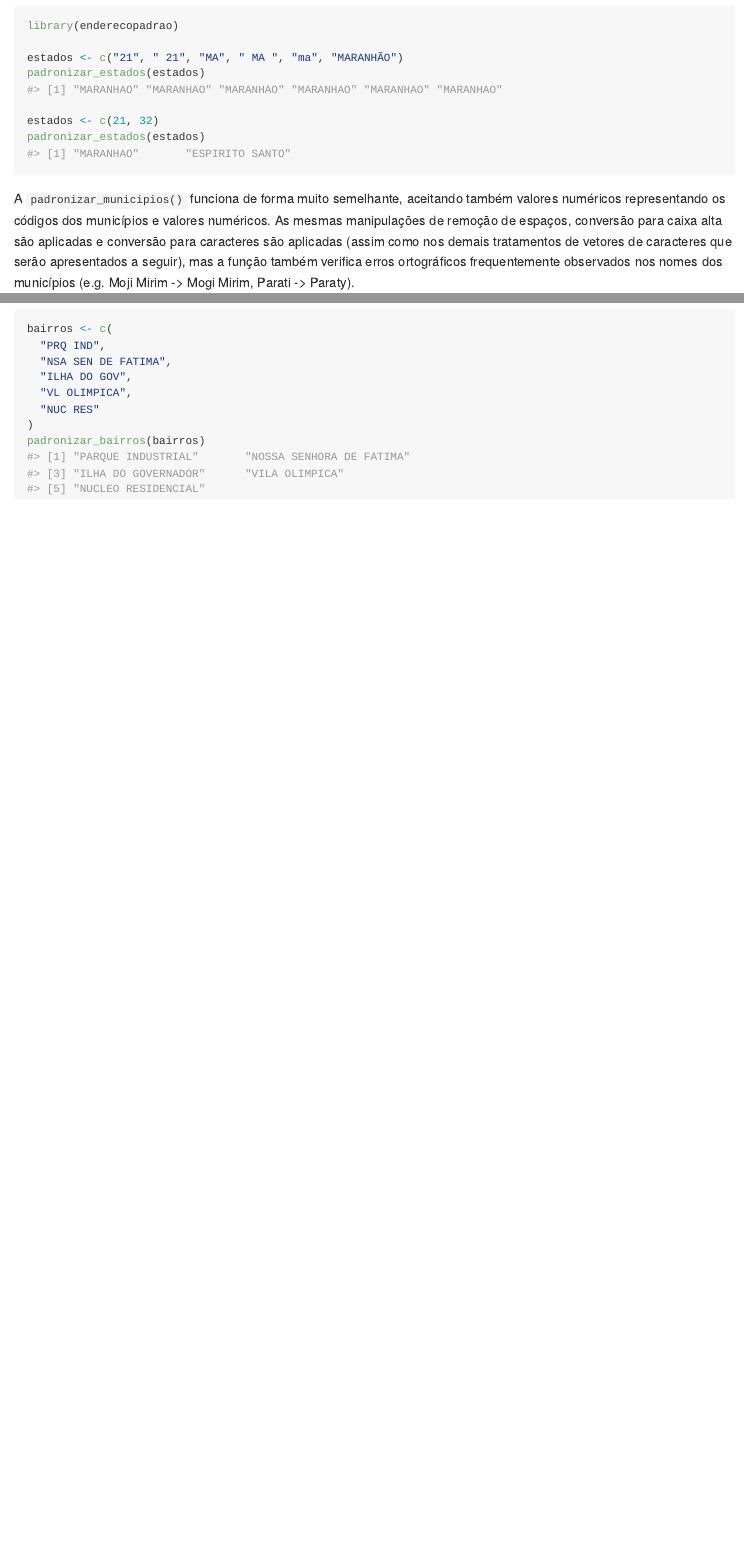
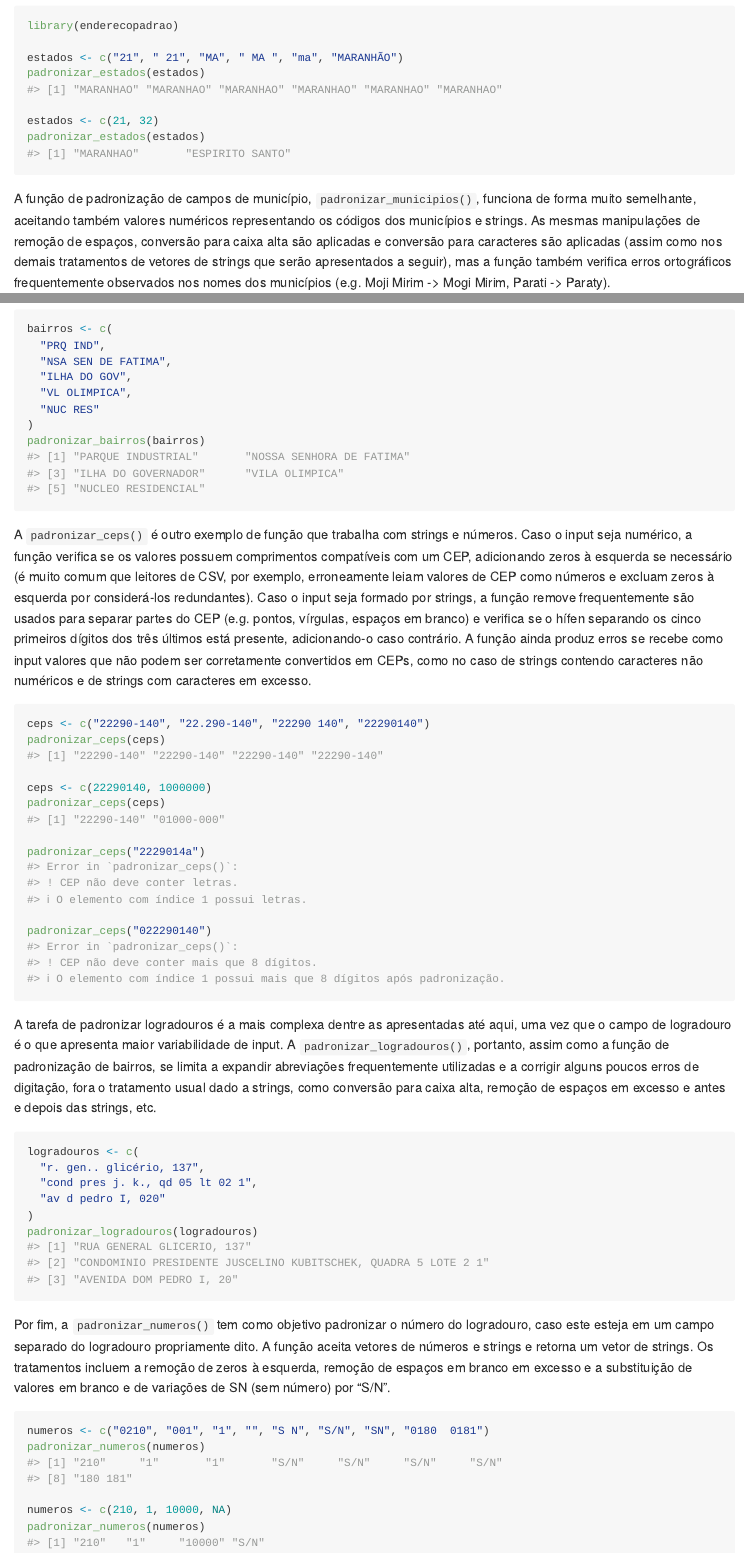
Before and after one commit to ipeaGIT/enderecobr, an R Markdown document (README.Rmd): the page in a window 1100 px wide, from 920 px down, and a second part further down, joined at a grey line. Rendered offline with R 4.5, knitr and Pandoc, with nearby package versions; badge pictures from the web are left out.

Commit message:
readme mais detalhado

````diff
--- a/README.Rmd
+++ b/README.Rmd
@@ -50,5 +50,4 @@ endereço. São elas:
 Cada uma dessas funções recebe um vetor com valores não padronizados e retorna
 um vetor de mesmo tamanho com os respectivos valores padronizados.
 
-A `padronizar_estados()` aceita vetores de caracteres e números. Caso numérico,
-o vetor deve conter o [código do
+A `padronizar_estados()` aceita vetores de strings e números. Caso numérico, o
@@ -71,13 +71,14 @@ estados <- c(21, 32)
 padronizar_estados(estados)
 ```
 
-A `padronizar_municipios()` funciona de forma muito semelhante, aceitando também
-valores numéricos representando os códigos dos municípios e valores numéricos.
-As mesmas manipulações de remoção de espaços, conversão para caixa alta são
-aplicadas e conversão para caracteres são aplicadas (assim como nos demais
-tratamentos de vetores de caracteres que serão apresentados a seguir), mas a
-função também verifica erros ortográficos frequentemente observados nos nomes
-dos municípios (e.g. Moji Mirim -> Mogi Mirim, Parati -> Paraty).
+A função de padronização de campos de município, `padronizar_municipios()`,
+funciona de forma muito semelhante, aceitando também valores numéricos
+representando os códigos dos municípios e strings. As mesmas manipulações de
+remoção de espaços, conversão para caixa alta são aplicadas e conversão para
+caracteres são aplicadas (assim como nos demais tratamentos de vetores de
+strings que serão apresentados a seguir), mas a função também verifica erros
+ortográficos frequentemente observados nos nomes dos municípios (e.g. Moji Mirim
+-> Mogi Mirim, Parati -> Paraty).
 
 ```{r}
 municipios <- c(
@@ -93,3 +94,4 @@ municipios <- c("PARATI", "MOJI MIRIM")
 padronizar_municipios(municipios)
 ```
 
+A `padronizar_bairros()` trabalha exclusivamente com vetores de strings. Como os
@@ -112,3 +113,60 @@ bairros <- c(
 )
 padronizar_bairros(bairros)
 ```
+
+A `padronizar_ceps()` é outro exemplo de função que trabalha com strings e
+números. Caso o input seja numérico, a função verifica se os valores possuem
+comprimentos compatíveis com um CEP, adicionando zeros à esquerda se necessário
+(é muito comum que leitores de CSV, por exemplo, erroneamente leiam valores de
+CEP como números e excluam zeros à esquerda por considerá-los redundantes). Caso
+o input seja formado por strings, a função remove frequentemente são usados para
+separar partes do CEP (e.g. pontos, vírgulas, espaços em branco) e verifica se o
+hífen separando os cinco primeiros dígitos dos três últimos está presente,
+adicionando-o caso contrário. A função ainda produz erros se recebe como input
+valores que não podem ser corretamente convertidos em CEPs, como no caso de
+strings contendo caracteres não numéricos e de strings com caracteres em
+excesso.
+
+```{r, error=TRUE}
+ceps <- c("22290-140", "22.290-140", "22290 140", "22290140")
+padronizar_ceps(ceps)
+
+ceps <- c(22290140, 1000000)
+padronizar_ceps(ceps)
+
+padronizar_ceps("2229014a")
+
+padronizar_ceps("022290140")
+```
+
+A tarefa de padronizar logradouros é a mais complexa dentre as apresentadas até
+aqui, uma vez que o campo de logradouro é o que apresenta maior variabilidade de
+input. A `padronizar_logradouros()`, portanto, assim como a função de
+padronização de bairros, se limita a expandir abreviações frequentemente
+utilizadas e a corrigir alguns poucos erros de digitação, fora o tratamento
+usual dado a strings, como conversão para caixa alta, remoção de espaços em
+excesso e antes e depois das strings, etc.
+
+```{r}
+logradouros <- c(
+  "r. gen.. glicério, 137",
+  "cond pres j. k., qd 05 lt 02 1",
+  "av d pedro I, 020"
+)
+padronizar_logradouros(logradouros)
+```
+
+Por fim, a `padronizar_numeros()` tem como objetivo padronizar o número do
+logradouro, caso este esteja em um campo separado do logradouro propriamente
+dito. A função aceita vetores de números e strings e retorna um vetor de
+strings. Os tratamentos incluem a remoção de zeros à esquerda, remoção de
+espaços em branco em excesso e a substituição de valores em branco e de
+variações de SN (sem número) por "S/N".
+
+```{r}
+numeros <- c("0210", "001", "1", "", "S N", "S/N", "SN", "0180  0181")
+padronizar_numeros(numeros)
+
+numeros <- c(210, 1, 10000, NA)
+padronizar_numeros(numeros)
+```
````
Also changed, not shown: README.md, README.Rmd (14 more changed lines).
